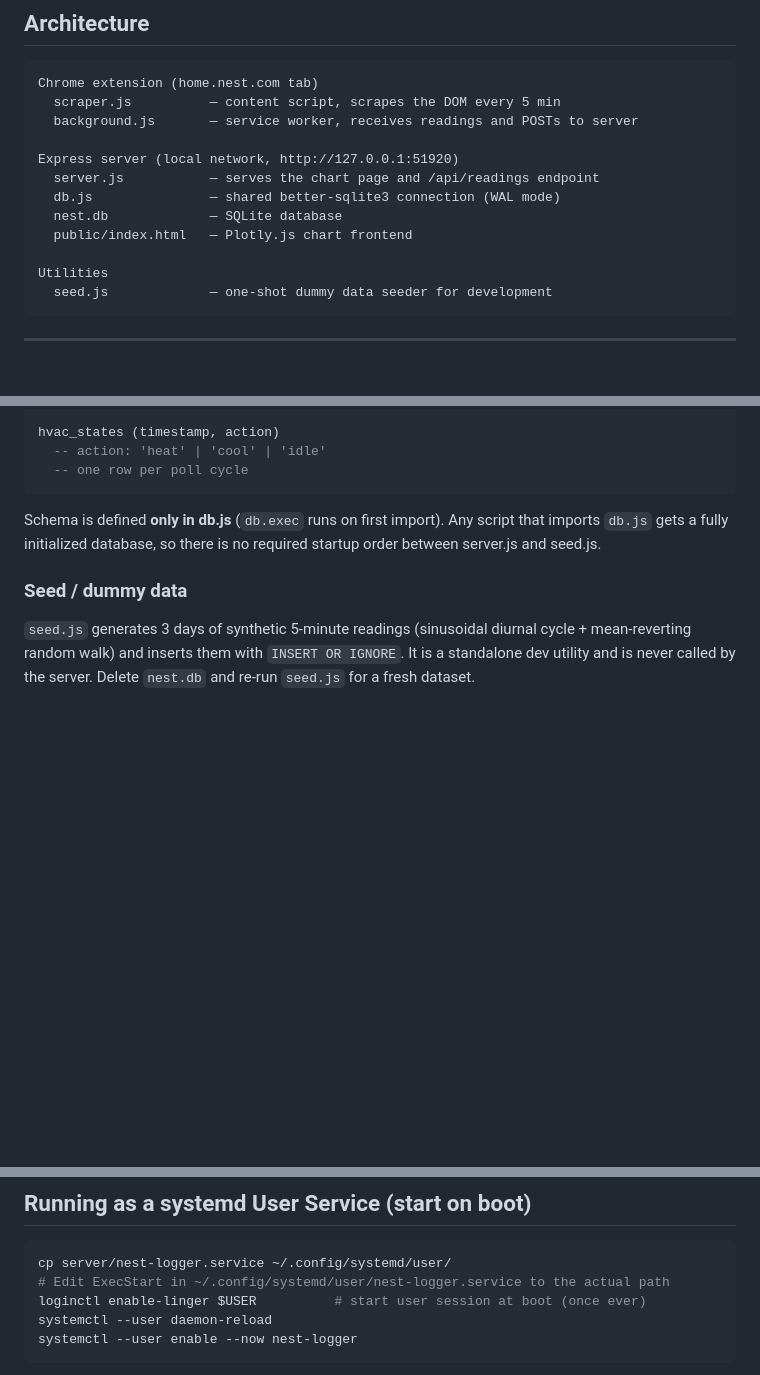
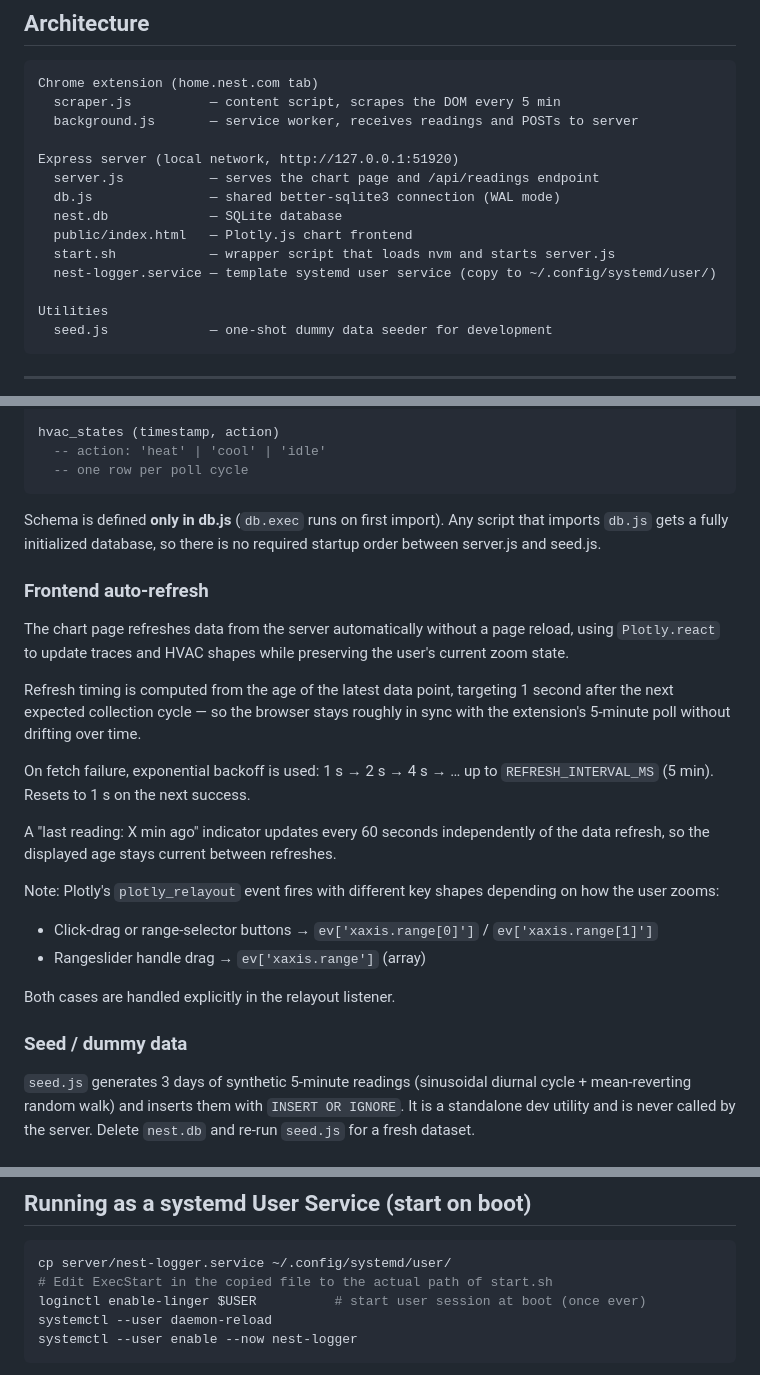
Before and after one commit to joeyparrish/nest-logger, a Markdown page: CLAUDE.md, 3 parts joined by grey strips. Drawn GitHub-style; blank space fills up the shorter version.

Commit message:
Update CLAUDE.md
Co-authored-by: Claude Code <noreply@anthropic.com>

````diff
--- a/CLAUDE.md
+++ b/CLAUDE.md
@@ -21,6 +21,8 @@ Express server (local network, http://127.0.0.1:51920)
   db.js               — shared better-sqlite3 connection (WAL mode)
   nest.db             — SQLite database
   public/index.html   — Plotly.js chart frontend
+  start.sh            — wrapper script that loads nvm and starts server.js
+  nest-logger.service — template systemd user service (copy to ~/.config/systemd/user/)
 
 Utilities
   seed.js             — one-shot dummy data seeder for development
@@ -100,6 +102,29 @@ Schema is defined **only in db.js** (`db.exec` runs on first import).
 Any script that imports `db.js` gets a fully initialized database, so there
 is no required startup order between server.js and seed.js.
 
+### Frontend auto-refresh
+
+The chart page refreshes data from the server automatically without a page
+reload, using `Plotly.react` to update traces and HVAC shapes while preserving
+the user's current zoom state.
+
+Refresh timing is computed from the age of the latest data point, targeting
+1 second after the next expected collection cycle — so the browser stays
+roughly in sync with the extension's 5-minute poll without drifting over time.
+
+On fetch failure, exponential backoff is used: 1 s → 2 s → 4 s → … up to
+`REFRESH_INTERVAL_MS` (5 min). Resets to 1 s on the next success.
+
+A "last reading: X min ago" indicator updates every 60 seconds independently
+of the data refresh, so the displayed age stays current between refreshes.
+
+Note: Plotly's `plotly_relayout` event fires with different key shapes
+depending on how the user zooms:
+- Click-drag or range-selector buttons → `ev['xaxis.range[0]']` / `ev['xaxis.range[1]']`
+- Rangeslider handle drag → `ev['xaxis.range']` (array)
+
+Both cases are handled explicitly in the relayout listener.
+
 ### Seed / dummy data
 
 `seed.js` generates 3 days of synthetic 5-minute readings (sinusoidal diurnal
@@ -125,7 +150,7 @@ Chart: http://localhost:51920
 
 ```bash
 cp server/nest-logger.service ~/.config/systemd/user/
-# Edit ExecStart in ~/.config/systemd/user/nest-logger.service to the actual path
+# Edit ExecStart in the copied file to the actual path of start.sh
 loginctl enable-linger $USER          # start user session at boot (once ever)
 systemctl --user daemon-reload
 systemctl --user enable --now nest-logger
````
